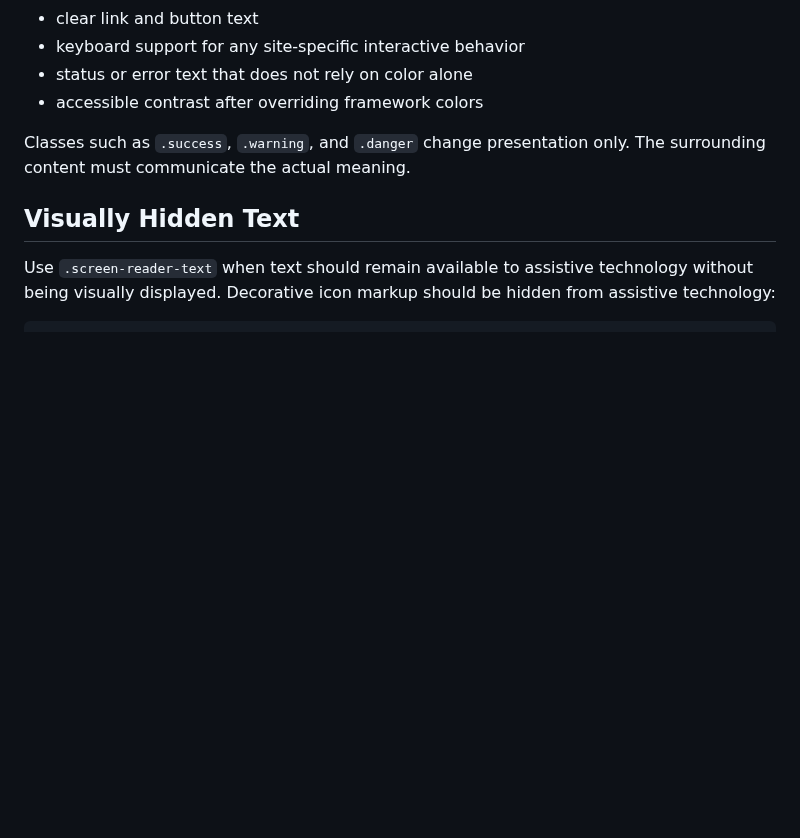
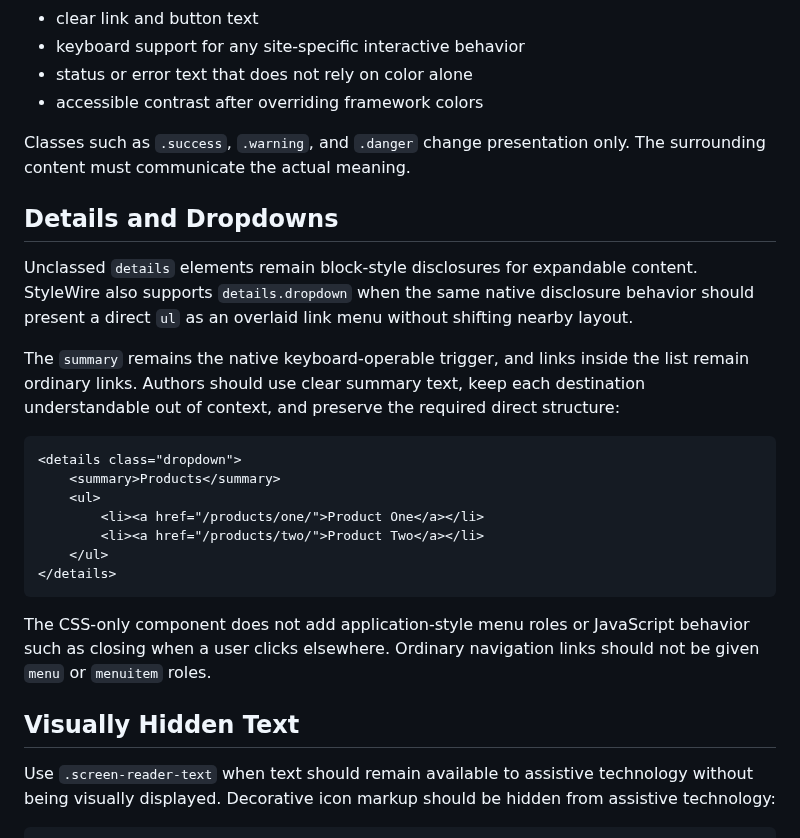
Before and after one commit to jessuppi/middleclass, a Markdown page: docs/accessibility.md, the part around the change. Drawn GitHub-style; blank space fills up the shorter version.

Commit message:
Document accessible details dropdown usage

````diff
--- a/docs/accessibility.md
+++ b/docs/accessibility.md
@@ -31,6 +31,24 @@ Sites using StyleWire should still provide:
 - accessible contrast after overriding framework colors
 
 Classes such as `.success`, `.warning`, and `.danger` change presentation only. The surrounding content must communicate the actual meaning.
+
+## Details and Dropdowns
+
+Unclassed `details` elements remain block-style disclosures for expandable content. StyleWire also supports `details.dropdown` when the same native disclosure behavior should present a direct `ul` as an overlaid link menu without shifting nearby layout.
+
+The `summary` remains the native keyboard-operable trigger, and links inside the list remain ordinary links. Authors should use clear summary text, keep each destination understandable out of context, and preserve the required direct structure:
+
+```html
+<details class="dropdown">
+	<summary>Products</summary>
+	<ul>
+		<li><a href="/products/one/">Product One</a></li>
+		<li><a href="/products/two/">Product Two</a></li>
+	</ul>
+</details>
+```
+
+The CSS-only component does not add application-style menu roles or JavaScript behavior such as closing when a user clicks elsewhere. Ordinary navigation links should not be given `menu` or `menuitem` roles.
 
 ## Visually Hidden Text
 
````
